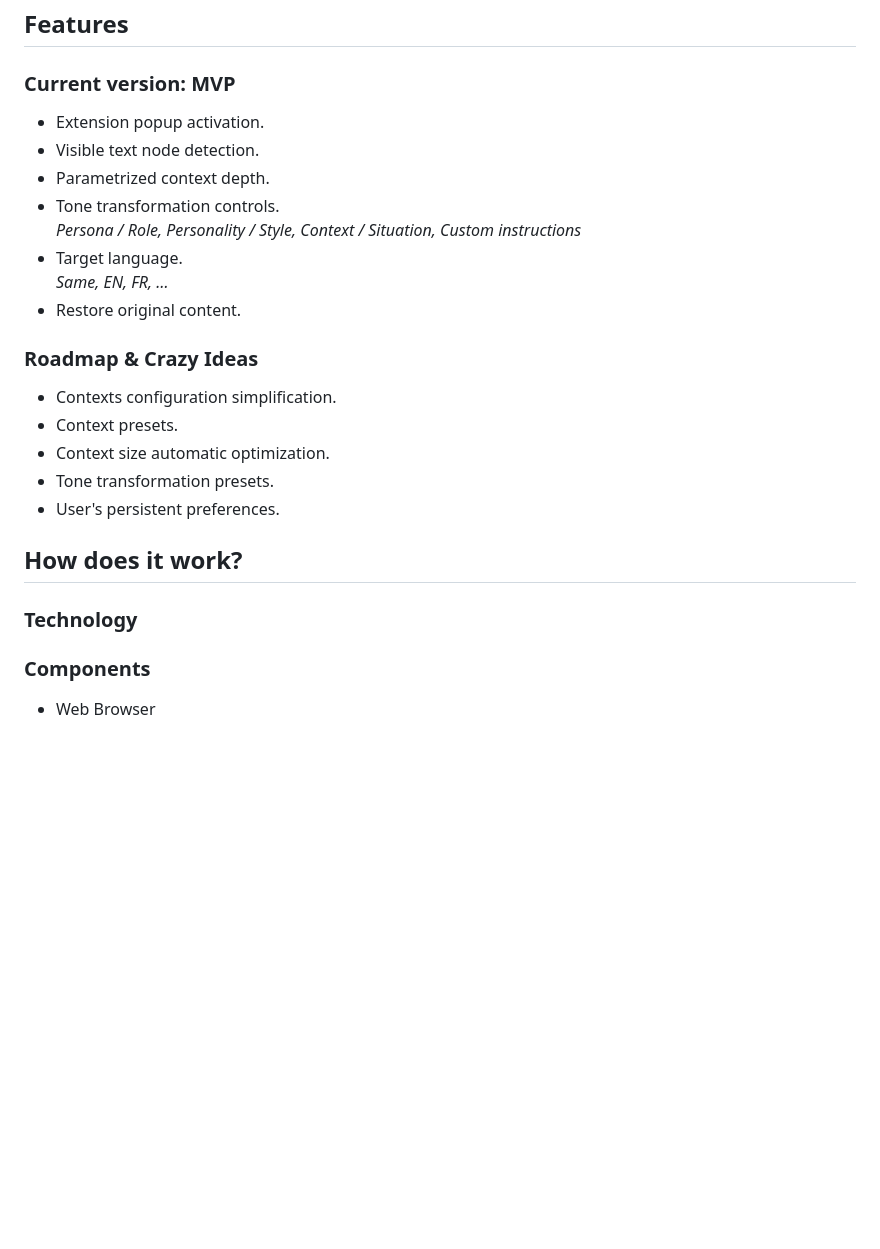
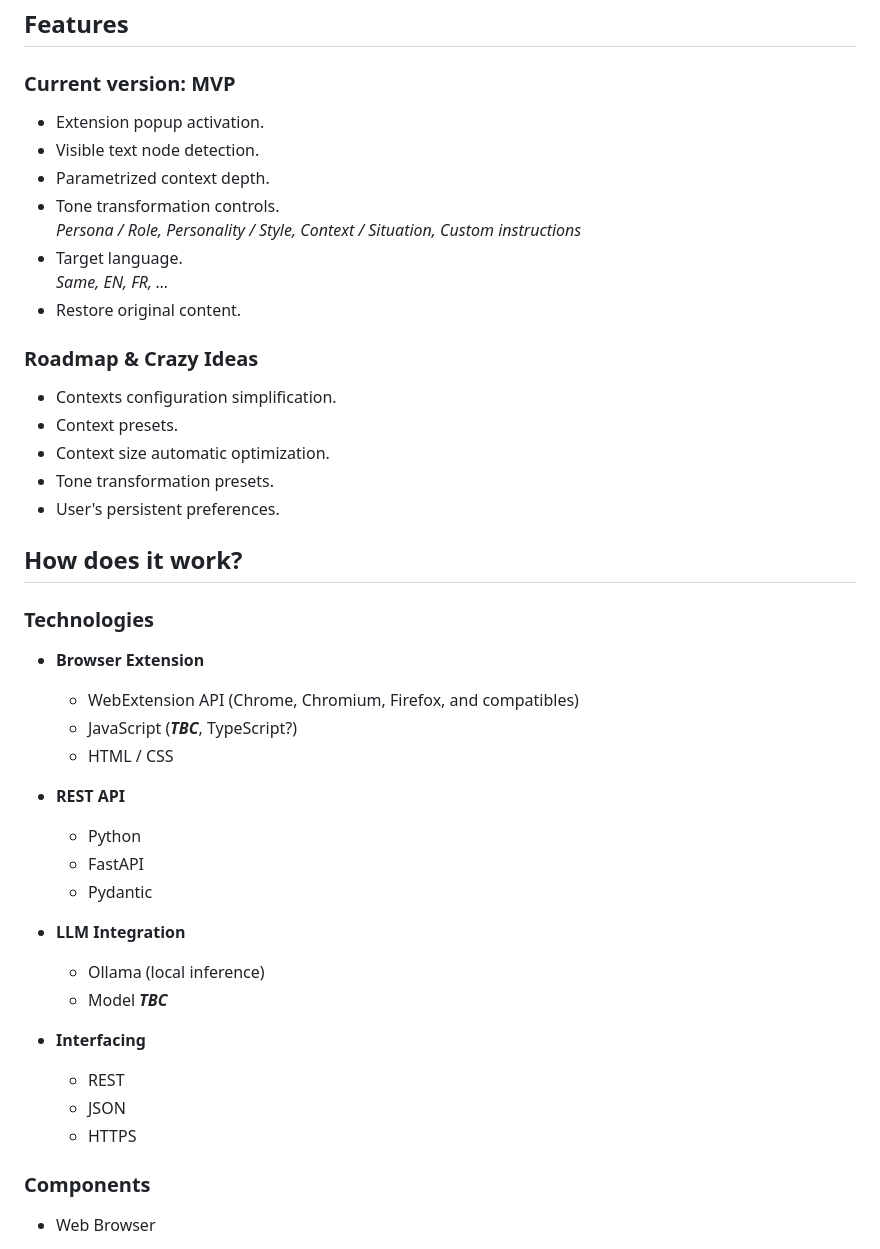
Before and after one commit to yvesguillo/blalala, a Markdown page: README.md, the part around one of its changes. Drawn GitHub-style; blank space fills up the shorter version.

Commit message:
Doc. - README - Anticipate technology section.

```diff
--- a/README.md
+++ b/README.md
@@ -71,7 +71,6 @@ You got this.
 ## Features
 
 ### Current version: MVP
-
 - Extension popup activation.
 - Visible text node detection.
 - Parametrized context depth.
@@ -82,7 +81,6 @@ You got this.
 - Restore original content.
 
 ### Roadmap & Crazy Ideas
-
 - Contexts configuration simplification.
 - Context presets.
 - Context size automatic optimization.
@@ -91,7 +89,25 @@ You got this.
 
 ## How does it work?
 
-### Technology
+### Technologies
+- **Browser Extension**
+    - WebExtension API (Chrome, Chromium, Firefox, and compatibles)
+    - JavaScript (***TBC***, TypeScript?)
+    - HTML / CSS
+
+- **REST API**
+    - Python
+    - FastAPI
+    - Pydantic
+
+- **LLM Integration**
+    - Ollama (local inference)
+    - Model ***TBC***
+
+- **Interfacing**
+    - REST
+    - JSON
+    - HTTPS
 
 ### Components
 - Web Browser
```
Also changed, not shown: other parts of README.md (+0 -2 lines).
